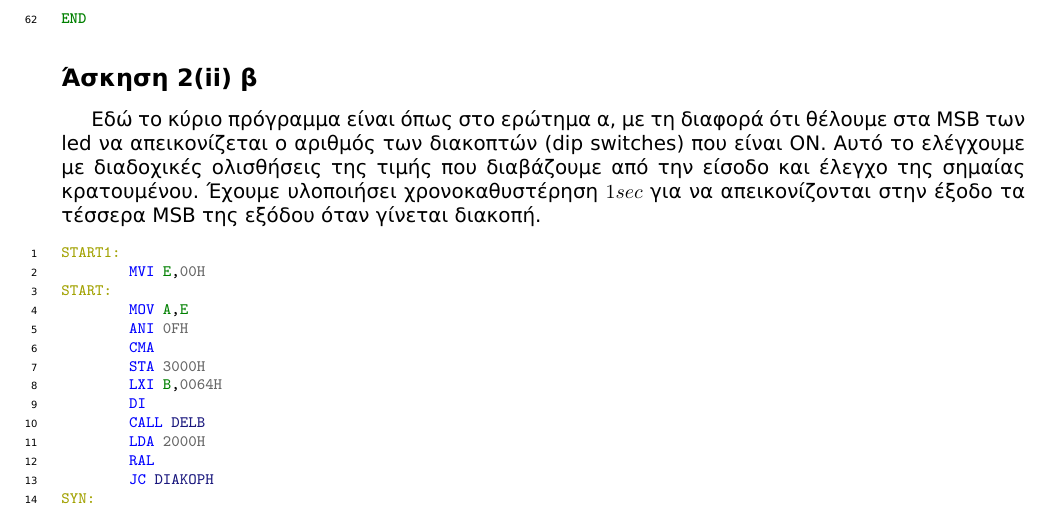
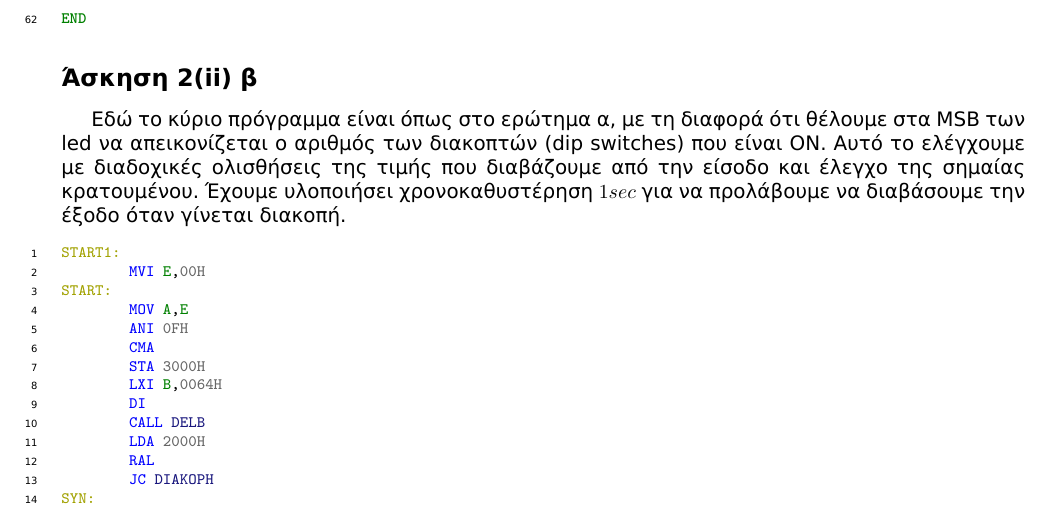
Before and after one commit to mastergreg/MicroPC, a LaTeX document (Ask/Tex/mlabc07ex1.tex): part of page 5 of 6, cut so that both start at the same text. The pictures show the PDF file Ask/Tex/mlabc07ex1.pdf that the author committed with the source.

Commit message:
minor edit in last sentence

```diff
--- a/Ask/Tex/mlabc07ex1.tex
+++ b/Ask/Tex/mlabc07ex1.tex
@@ -70,8 +70,8 @@ $0D_{16}$
 MSB των led να απεικονίζεται ο αριθμός των διακοπτών (dip switches) που είναι
 ON. Αυτό το ελέγχουμε με διαδοχικές ολισθήσεις της τιμής που διαβάζουμε από
 την είσοδο και έλεγχο της σημαίας κρατουμένου. Έχουμε υλοποιήσει
-χρονοκαθυστέρηση $1sec$ για να απεικονίζονται στην έξοδο τα τέσσερα MSB της
-εξόδου όταν γίνεται διακοπή.
+χρονοκαθυστέρηση $1sec$ για να προλάβουμε να διαβάσουμε την έξοδο όταν γίνεται
+διακοπή.
 \inputminted[linenos,obeytabs,fontsize=\footnotesize]{oldasm}{../askhsh_2_ii_b.8085}
 
 \end{document}
```
Also changed, not shown: Ask/Tex/mlabc07ex1.pdf.
